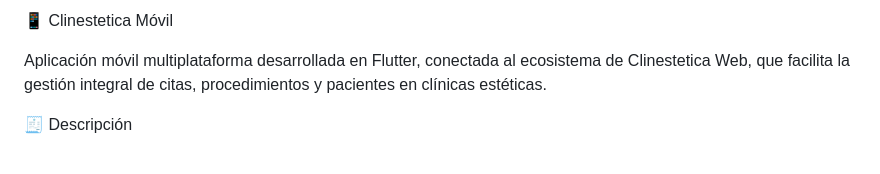
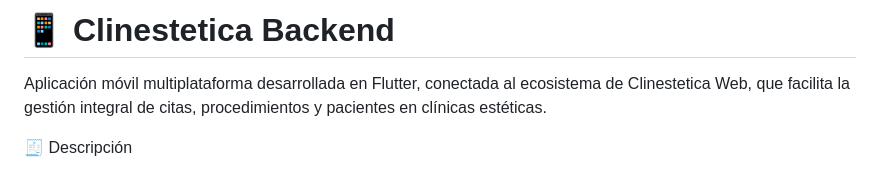
Before and after one commit to Dstevengmz/Proyecto-Clinica-Estetica-Clinestetica-Web-y-Movil, a Markdown page: README.md, the part around the change. GitHub-like rendering.

Commit message:
Change project title to 'Clinestetica Backend'
Updated project title from 'Clinestetica Móvil' to 'Clinestetica Backend'.

```diff
--- a/README.md
+++ b/README.md
@@ -1,4 +1,4 @@
-📱 Clinestetica Móvil
+#  📱 Clinestetica Backend
 
 Aplicación móvil multiplataforma desarrollada en Flutter, conectada al ecosistema de Clinestetica Web, que facilita la gestión integral de citas, procedimientos y pacientes en clínicas estéticas.
 
```
